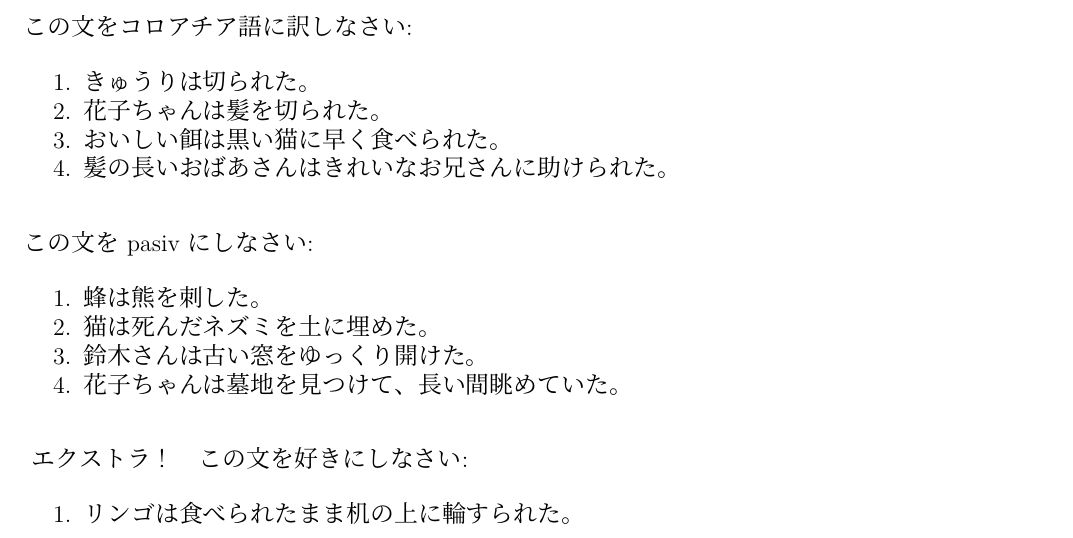
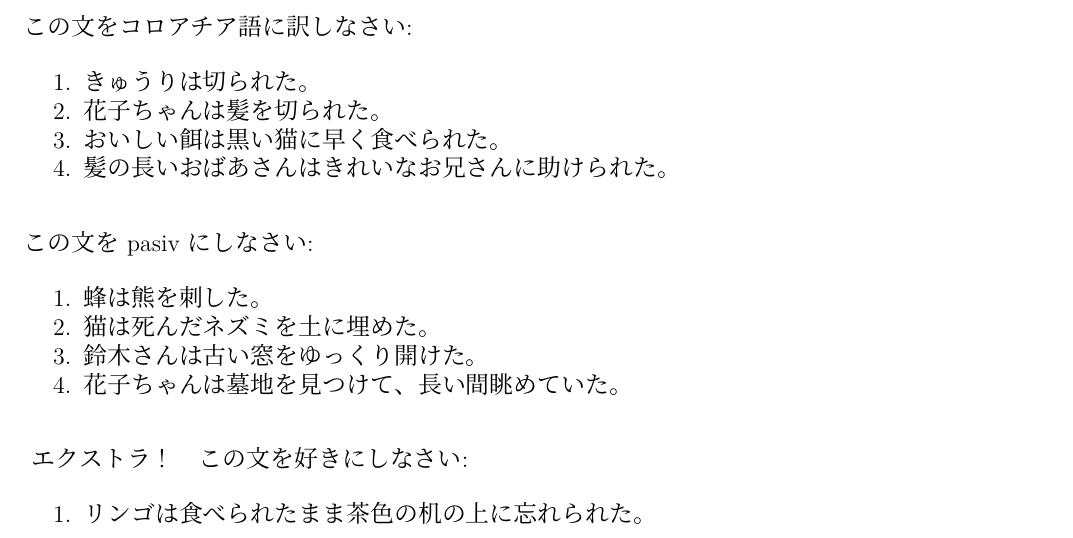
Before and after one commit to Makoto-hr-jp/makoto-japanski, a LaTeX document (radionice/srednji/lekcije/029_pasiv/029_Pasiv.tex): part of page 4 of 4, cut so that both start at the same text. Compiled offline with XeLaTeX; a missing font is replaced by an installed copy or a similar font.

Commit message:
ispravak

```diff
--- a/radionice/srednji/lekcije/029_pasiv/029_Pasiv.tex
+++ b/radionice/srednji/lekcije/029_pasiv/029_Pasiv.tex
@@ -157,7 +157,7 @@
     	\end{mondai}
 
         \begin{mondai}{ エクストラ！　この文を好きにしなさい: }
-        	\item リンゴは食べられたまま机の上に輪すられた。
+        	\item リンゴは食べられたまま茶色の机の上に忘れられた。
         \end{mondai}
 
 
```
Also changed, not shown: radionice/srednji/lekcije/029_pasiv/release/029_Pasiv.pdf.
